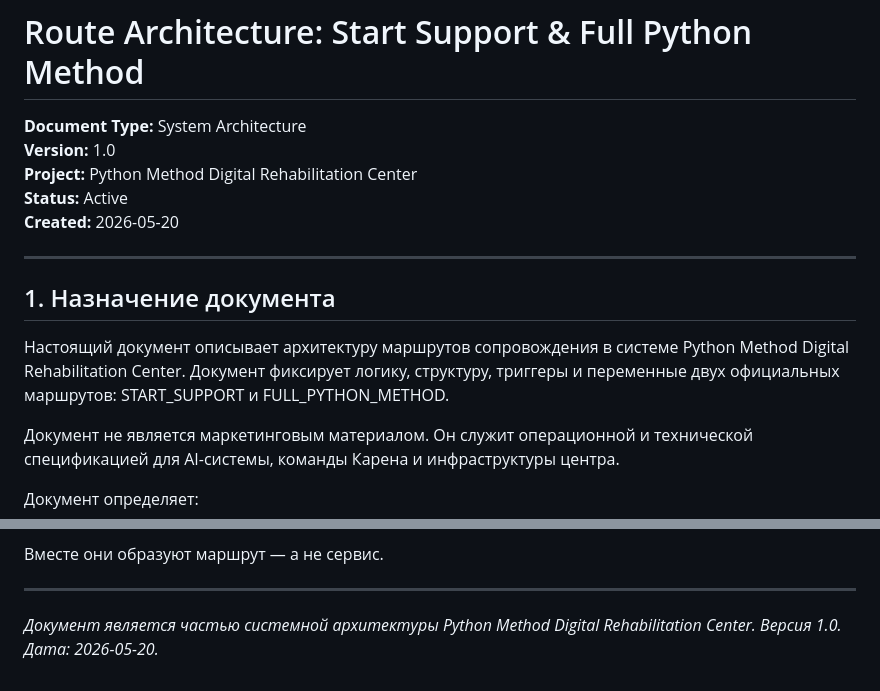
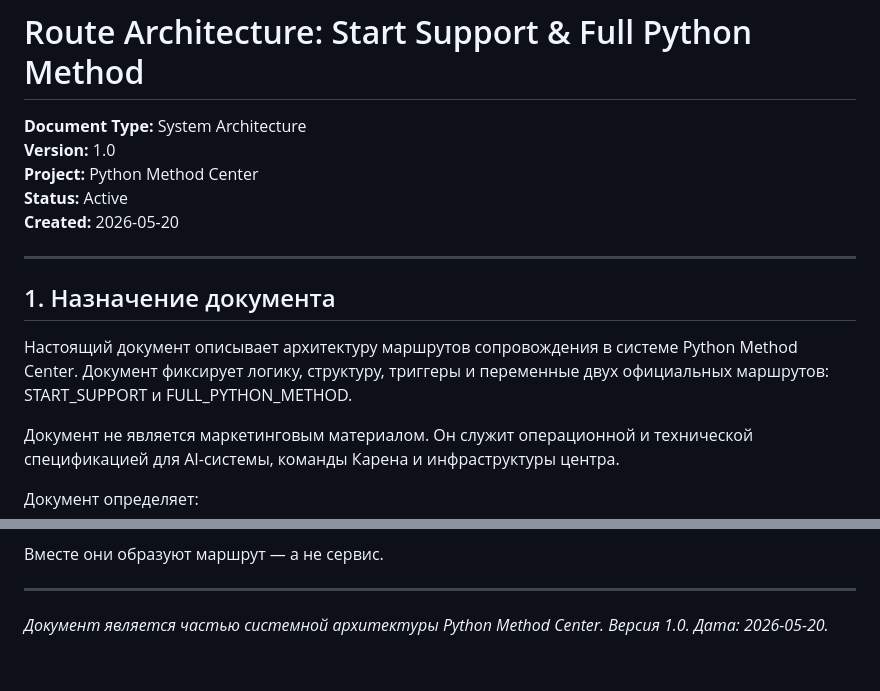
Before and after one commit to pythonsmethod/python-method-center, a Markdown page: docs/route_architecture.md, 2 parts joined by grey strips. Rendered like a GitHub page.

Commit message:
legal: rename Digital Rehabilitation Center to Python Method Center in route_architecture [CLEANUP-3]

```diff
--- a/docs/route_architecture.md
+++ b/docs/route_architecture.md
@@ -2,7 +2,7 @@
 
 **Document Type:** System Architecture
 **Version:** 1.0
-**Project:** Python Method Digital Rehabilitation Center
+**Project:** Python Method Center
 **Status:** Active
 **Created:** 2026-05-20
 
@@ -10,7 +10,7 @@
 
 ## 1. Назначение документа
 
-Настоящий документ описывает архитектуру маршрутов сопровождения в системе Python Method Digital Rehabilitation Center. Документ фиксирует логику, структуру, триггеры и переменные двух официальных маршрутов: START_SUPPORT и FULL_PYTHON_METHOD.
+Настоящий документ описывает архитектуру маршрутов сопровождения в системе Python Method Center. Документ фиксирует логику, структуру, триггеры и переменные двух официальных маршрутов: START_SUPPORT и FULL_PYTHON_METHOD.
 
 Документ не является маркетинговым материалом. Он служит операционной и технической спецификацией для AI-системы, команды Карена и инфраструктуры центра.
 
@@ -322,4 +322,4 @@ AI — не чат-бот. Это системный компонент цент
 
 ---
 
-*Документ является частью системной архитектуры Python Method Digital Rehabilitation Center. Версия 1.0. Дата: 2026-05-20.*
+*Документ является частью системной архитектуры Python Method Center. Версия 1.0. Дата: 2026-05-20.*
```
